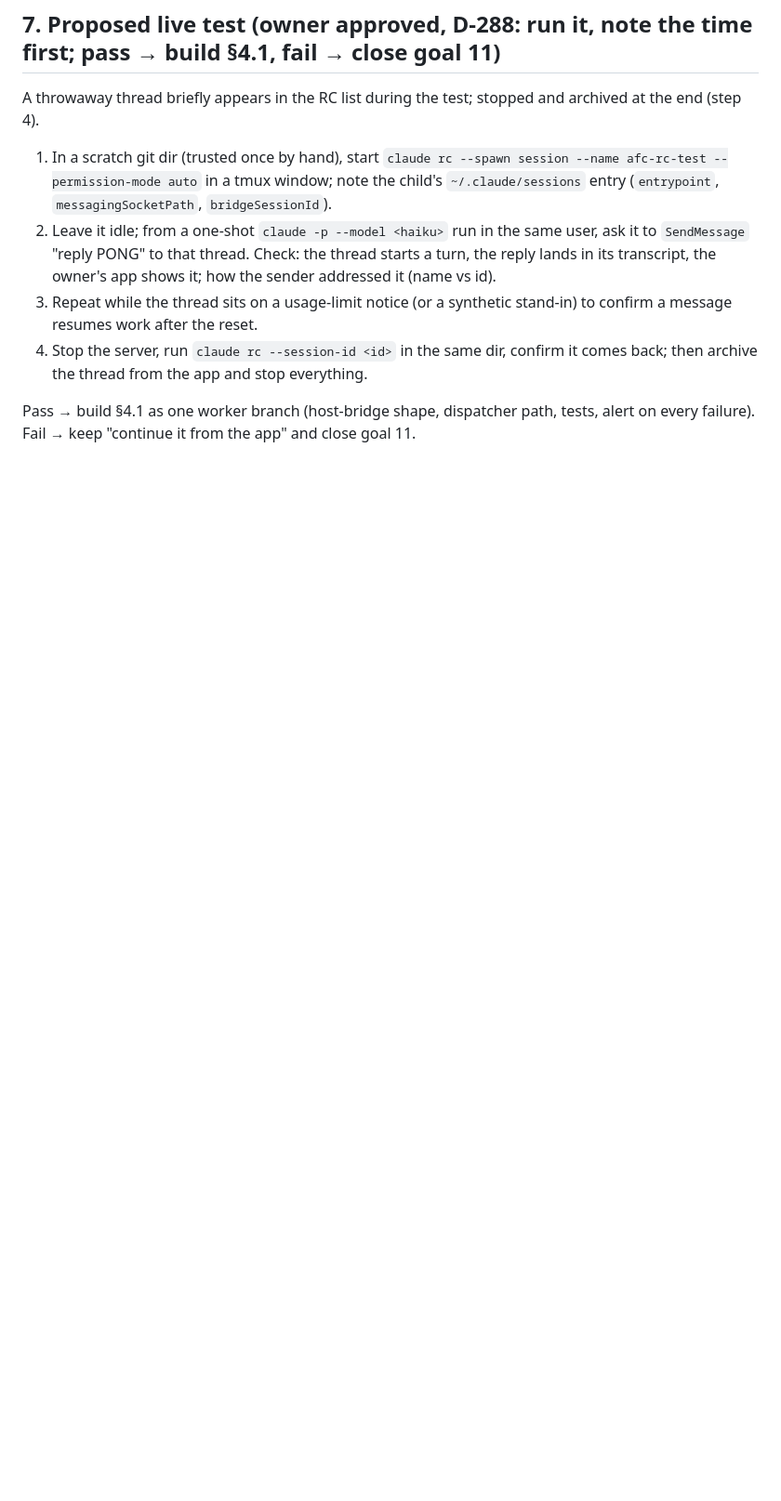
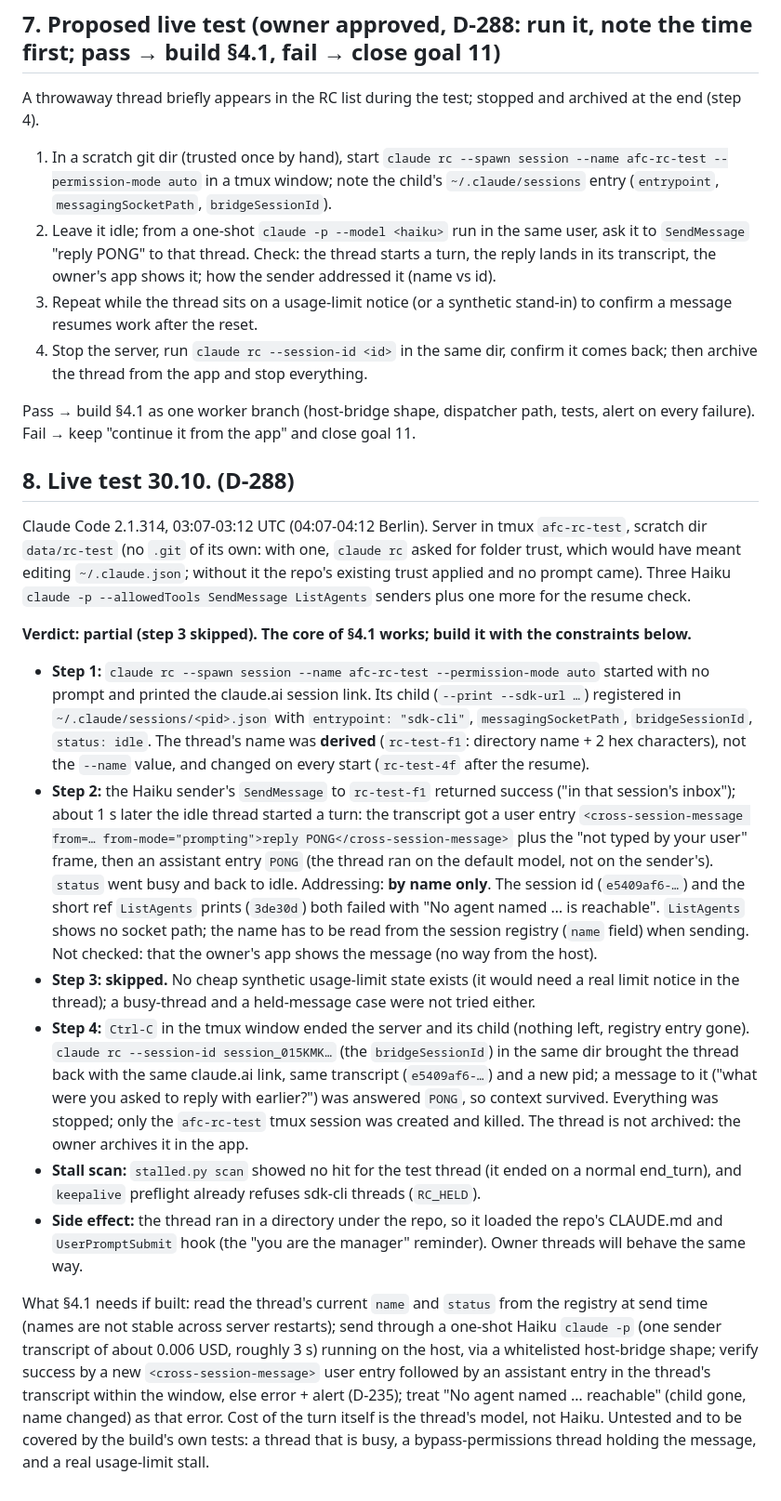
Before and after one commit to Windows200000/AFClaude, a Markdown page: docs/rc_server_mode.md, the part around the change. Shown at 93% size. GitHub-like rendering; blank space fills up the shorter version.

Commit message:
docs: claude rc live test result (section 8, D-288)
Co-Authored-By: Claude Sonnet 5.5 <noreply@anthropic.com>
Claude-Session: https://claude.ai/code/session_01JSEHPtbBKzDzciFb3Cu1Mb

```diff
--- a/docs/rc_server_mode.md
+++ b/docs/rc_server_mode.md
@@ -175,3 +175,48 @@ A throwaway thread briefly appears in the RC list during the test; stopped and a
 
 Pass → build §4.1 as one worker branch (host-bridge shape, dispatcher path, tests, alert on every
 failure). Fail → keep "continue it from the app" and close goal 11.
+
+## 8. Live test 30.10. (D-288)
+
+Claude Code 2.1.314, 03:07-03:12 UTC (04:07-04:12 Berlin). Server in tmux `afc-rc-test`, scratch dir
+`data/rc-test` (no `.git` of its own: with one, `claude rc` asked for folder trust, which would have
+meant editing `~/.claude.json`; without it the repo's existing trust applied and no prompt came). Three
+Haiku `claude -p --allowedTools SendMessage ListAgents` senders plus one more for the resume check.
+
+**Verdict: partial (step 3 skipped). The core of §4.1 works; build it with the constraints below.**
+
+- **Step 1:** `claude rc --spawn session --name afc-rc-test --permission-mode auto` started with no
+  prompt and printed the claude.ai session link. Its child (`--print --sdk-url …`) registered in
+  `~/.claude/sessions/<pid>.json` with `entrypoint: "sdk-cli"`, `messagingSocketPath`,
+  `bridgeSessionId`, `status: idle`. The thread's name was **derived** (`rc-test-f1`: directory
+  name + 2 hex characters), not the `--name` value, and changed on every start (`rc-test-4f` after the resume).
+- **Step 2:** the Haiku sender's `SendMessage` to `rc-test-f1` returned success ("in that session's
+  inbox"); about 1 s later the idle thread started a turn: the transcript got a user entry
+  `<cross-session-message from=… from-mode="prompting">reply PONG</cross-session-message>` plus the
+  "not typed by your user" frame, then an assistant entry `PONG` (the thread ran on the default model,
+  not on the sender's). `status` went busy and back to idle. Addressing: **by name only**.
+  The session id (`e5409af6-…`) and the short ref `ListAgents` prints (`3de30d`) both failed with "No agent
+  named … is reachable". `ListAgents` shows no socket path; the name has to be read from the
+  session registry (`name` field) when sending. Not checked: that the owner's app shows the message
+  (no way from the host).
+- **Step 3: skipped.** No cheap synthetic usage-limit state exists (it would need a real limit
+  notice in the thread); a busy-thread and a held-message case were not tried either.
+- **Step 4:** `Ctrl-C` in the tmux window ended the server and its child (nothing left, registry
+  entry gone). `claude rc --session-id session_015KMK…` (the `bridgeSessionId`) in the same dir
+  brought the thread back with the same claude.ai link, same transcript (`e5409af6-…`) and a new pid;
+  a message to it ("what were you asked to reply with earlier?") was answered `PONG`, so context
+  survived. Everything was stopped; only the `afc-rc-test` tmux session was created and killed.
+  The thread is not archived: the owner archives it in the app.
+- **Stall scan:** `stalled.py scan` showed no hit for the test thread (it ended on a normal
+  end_turn), and `keepalive` preflight already refuses sdk-cli threads (`RC_HELD`).
+- **Side effect:** the thread ran in a directory under the repo, so it loaded the repo's CLAUDE.md
+  and `UserPromptSubmit` hook (the "you are the manager" reminder). Owner threads will behave the same way.
+
+What §4.1 needs if built: read the thread's current `name` and `status` from the registry at send
+time (names are not stable across server restarts); send through a one-shot Haiku `claude -p`
+(one sender transcript of about 0.006 USD, roughly 3 s) running on the host, via a whitelisted
+host-bridge shape; verify success by a new `<cross-session-message>` user entry followed by an
+assistant entry in the thread's transcript within the window, else error + alert (D-235); treat
+"No agent named … reachable" (child gone, name changed) as that error. Cost of the turn itself is the
+thread's model, not Haiku. Untested and to be covered by the build's own tests: a thread that is
+busy, a bypass-permissions thread holding the message, and a real usage-limit stall.
```
